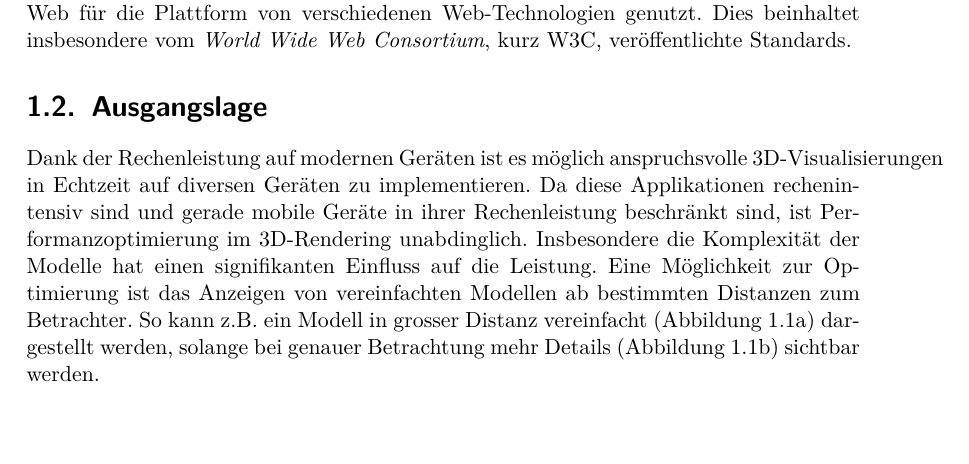
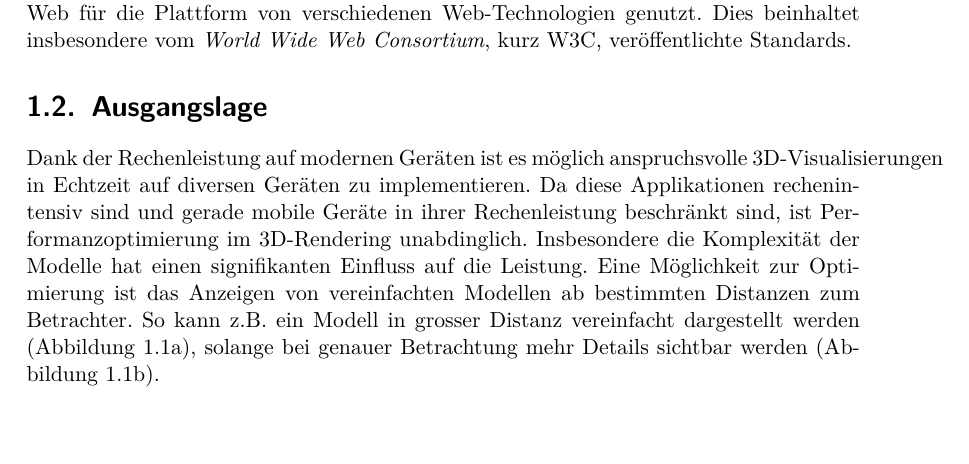
Before and after one commit to kreativwebdesign/lode, a LaTeX document (documentation/report/doc.tex, which reads documentation/report/parts/einleitung.tex): part of page 8 of 74, cut so that both start at the same text. Compiled offline with pdfLaTeX; a missing bibliography style is replaced by a similar one.

Commit message:
Restructure brackets

```diff
--- a/documentation/report/parts/einleitung.tex
+++ b/documentation/report/parts/einleitung.tex
@@ -22,7 +22,7 @@ Für die Vereinfachung wird im Folgenden der Begriff Web für die Plattform von
 
 \section{Ausgangslage}
 Dank der Rechenleistung auf modernen Geräten ist es möglich anspruchsvolle 3D-Visualisierungen in Echtzeit auf diversen Geräten zu implementieren. Da diese Applikationen rechenintensiv sind und gerade mobile Geräte in ihrer Rechenleistung beschränkt sind, ist Performanzoptimierung im 3D-Rendering unabdinglich. Insbesondere die Komplexität der Modelle hat einen signifikanten Einfluss auf die Leistung.
-Eine Möglichkeit zur Optimierung ist das Anzeigen von vereinfachten Modellen ab bestimmten Distanzen zum Betrachter. So kann z.B. ein Modell in grosser Distanz vereinfacht (Abbildung \ref{fig:lodComparisonSimplified}) dargestellt werden, solange bei genauer Betrachtung mehr Details (Abbildung \ref{fig:lodComparisonOriginal}) sichtbar werden.
+Eine Möglichkeit zur Optimierung ist das Anzeigen von vereinfachten Modellen ab bestimmten Distanzen zum Betrachter. So kann z.B. ein Modell in grosser Distanz vereinfacht dargestellt werden (Abbildung \ref{fig:lodComparisonSimplified}), solange bei genauer Betrachtung mehr Details sichtbar werden (Abbildung \ref{fig:lodComparisonOriginal}).
 
 \begin{figure}[H]
   \centering
```
